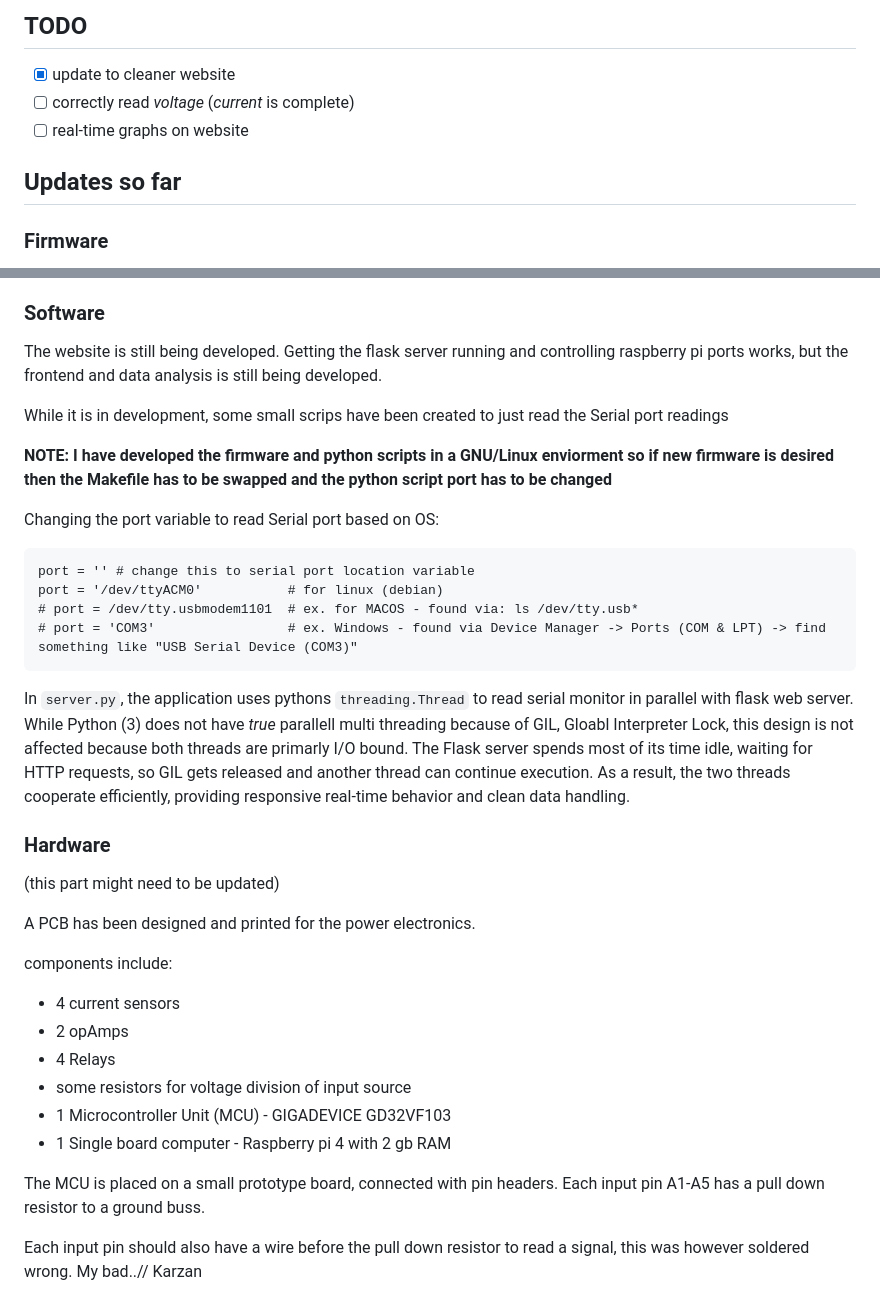
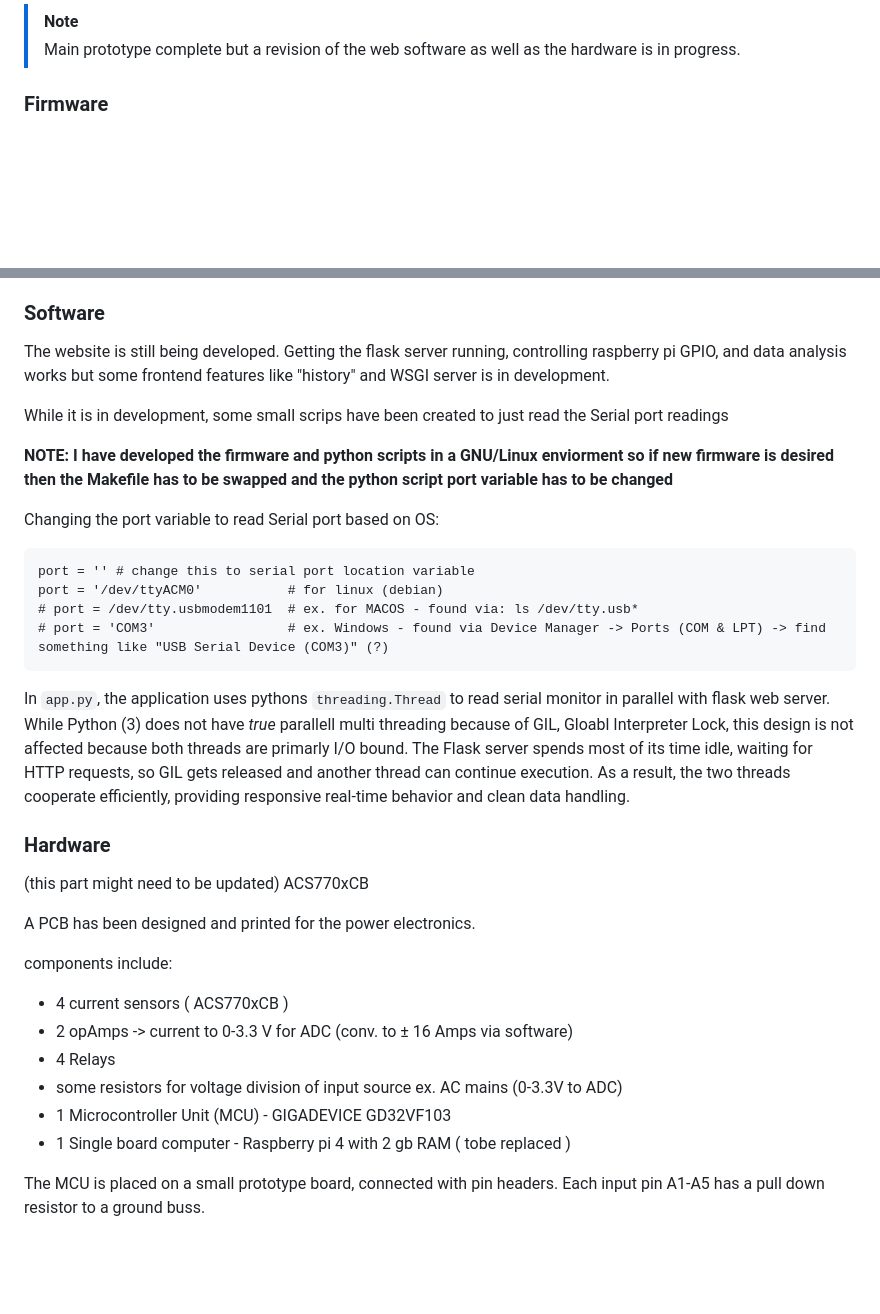
Before and after one commit to RoboKamu/TaylorMade, a Markdown page: README.md, 2 parts joined by grey strips. Drawn GitHub-style; blank space fills up the shorter version.

```diff
--- a/README.md
+++ b/README.md
@@ -1,10 +1,5 @@
-TODO
------
-- [x] update to cleaner website
-- [ ] correctly read *voltage* (*current* is complete)
-- [ ] real-time graphs on website
-
-## Updates so far
+> [!NOTE]
+> Main prototype complete but a revision of the web software as well as the hardware is in progress.
 
 ### Firmware
 
@@ -22,35 +17,33 @@ Firmware overview:
 
 ### Software
 
-The website is still being developed. Getting the flask server running and controlling raspberry pi ports works, but the frontend and data analysis is still being developed.
+The website is still being developed. Getting the flask server running, controlling raspberry pi GPIO, and data analysis works but some frontend features like "history" and WSGI server is in development.
 
 While it is in development, some small scrips have been created to just read the Serial port readings
 
-**NOTE: I have developed the firmware and python scripts in a GNU/Linux enviorment so if new firmware is desired then the Makefile has to be swapped and the python script port has to be changed**
+**NOTE: I have developed the firmware and python scripts in a GNU/Linux enviorment so if new firmware is desired then the Makefile has to be swapped and the python script port variable has to be changed**
 
 Changing the port variable to read Serial port based on OS:
 
     port = '' # change this to serial port location variable
     port = '/dev/ttyACM0'           # for linux (debian)
     # port = /dev/tty.usbmodem1101  # ex. for MACOS - found via: ls /dev/tty.usb*
-    # port = 'COM3'                 # ex. Windows - found via Device Manager -> Ports (COM & LPT) -> find something like "USB Serial Device (COM3)"
+    # port = 'COM3'                 # ex. Windows - found via Device Manager -> Ports (COM & LPT) -> find something like "USB Serial Device (COM3)" (?)
 
-In `server.py`, the application uses pythons `threading.Thread` to read serial monitor in parallel with flask web server. While Python (3) does not have *true* parallell multi threading because of GIL, Gloabl Interpreter Lock, this design is not affected because both threads are primarly I/O bound. The Flask server spends most of its time idle, waiting for HTTP requests, so GIL gets released and another thread can continue execution. As a result, the two threads cooperate efficiently, providing responsive real-time behavior and clean data handling.
+In `app.py`, the application uses pythons `threading.Thread` to read serial monitor in parallel with flask web server. While Python (3) does not have *true* parallell multi threading because of GIL, Gloabl Interpreter Lock, this design is not affected because both threads are primarly I/O bound. The Flask server spends most of its time idle, waiting for HTTP requests, so GIL gets released and another thread can continue execution. As a result, the two threads cooperate efficiently, providing responsive real-time behavior and clean data handling.
 
 ### Hardware
-(this part might need to be updated)
+(this part might need to be updated) ACS770xCB
 
 A PCB has been designed and printed for the power electronics.
 
 components include:
 
- - 4 current sensors
- - 2 opAmps
+ - 4 current sensors ( ACS770xCB )
+ - 2 opAmps -> current to 0-3.3 V for ADC (conv. to ± 16 Amps via software)
  - 4 Relays
- - some resistors for voltage division of input source
+ - some resistors for voltage division of input source ex. AC mains (0-3.3V to ADC)
  - 1 Microcontroller Unit (MCU) - GIGADEVICE GD32VF103
- - 1 Single board computer - Raspberry pi 4 with 2 gb RAM
+ - 1 Single board computer - Raspberry pi 4 with 2 gb RAM ( tobe replaced )
 
 The MCU is placed on a small prototype board, connected with pin headers. Each input pin A1-A5 has a pull down resistor to a ground buss.
-
-Each input pin should also have a wire before the pull down resistor to read a signal, this was however soldered wrong. My bad..// Karzan
```
